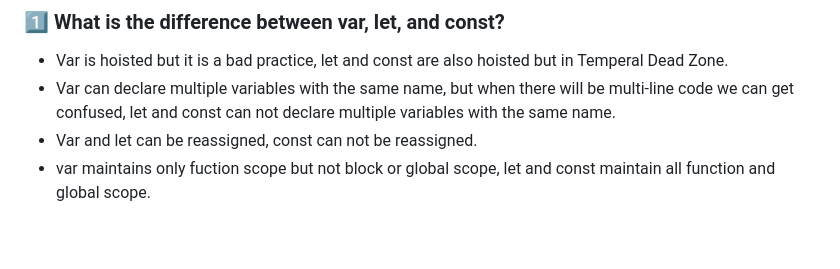
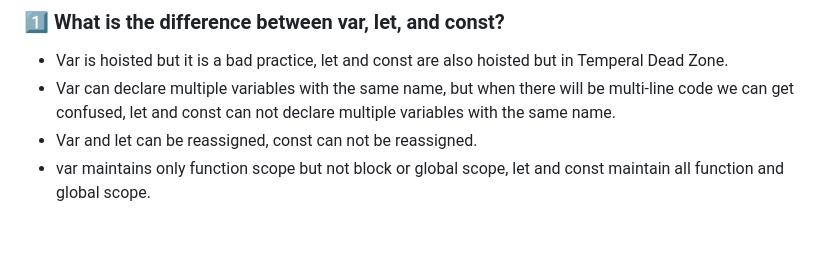
Before and after one commit to nafisanowshad/B13-A05-Github-Issue-Tracker-Code, a Markdown page: README.md, the part around one of its changes. Drawn GitHub-style.

```diff
--- a/README.md
+++ b/README.md
@@ -26,7 +26,7 @@
   let and const can not declare multiple variables with the same name.
 * Var and let can be reassigned,
   const can not be reassigned.
-* var maintains only fuction scope but not block or global scope,
+* var maintains only function scope but not block or global scope,
   let and const maintain all function and global scope.
 <br>
 
```
Also changed, not shown: other parts of README.md (+2 -0 lines).
